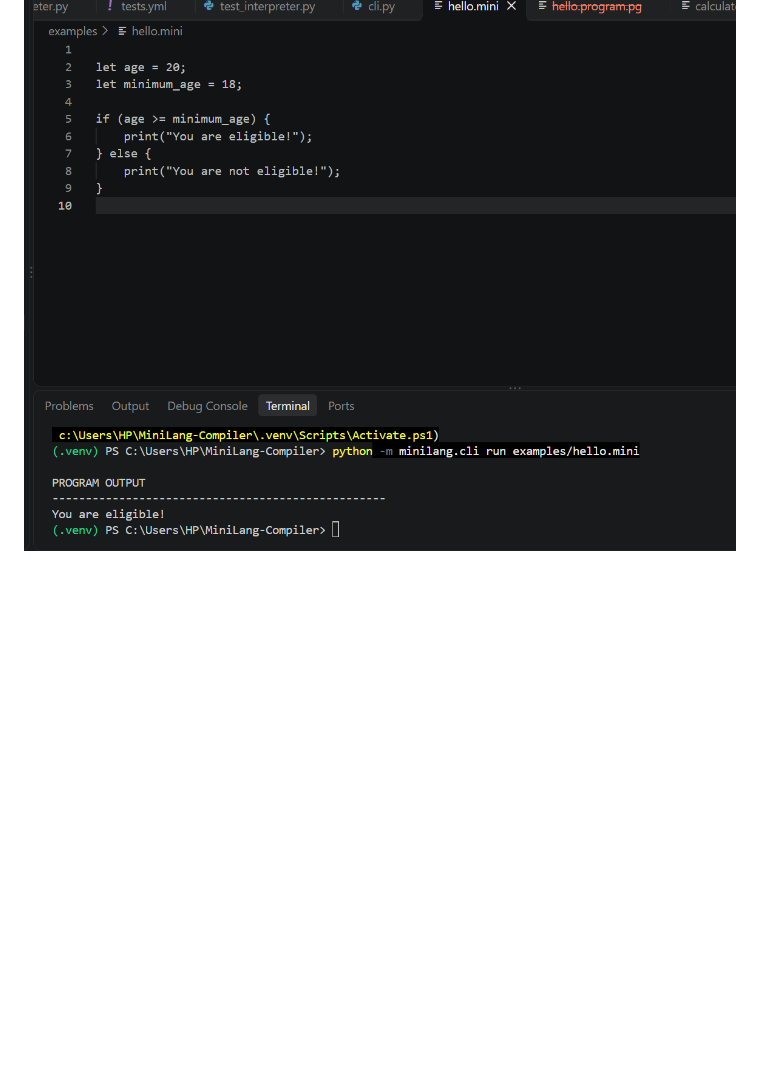
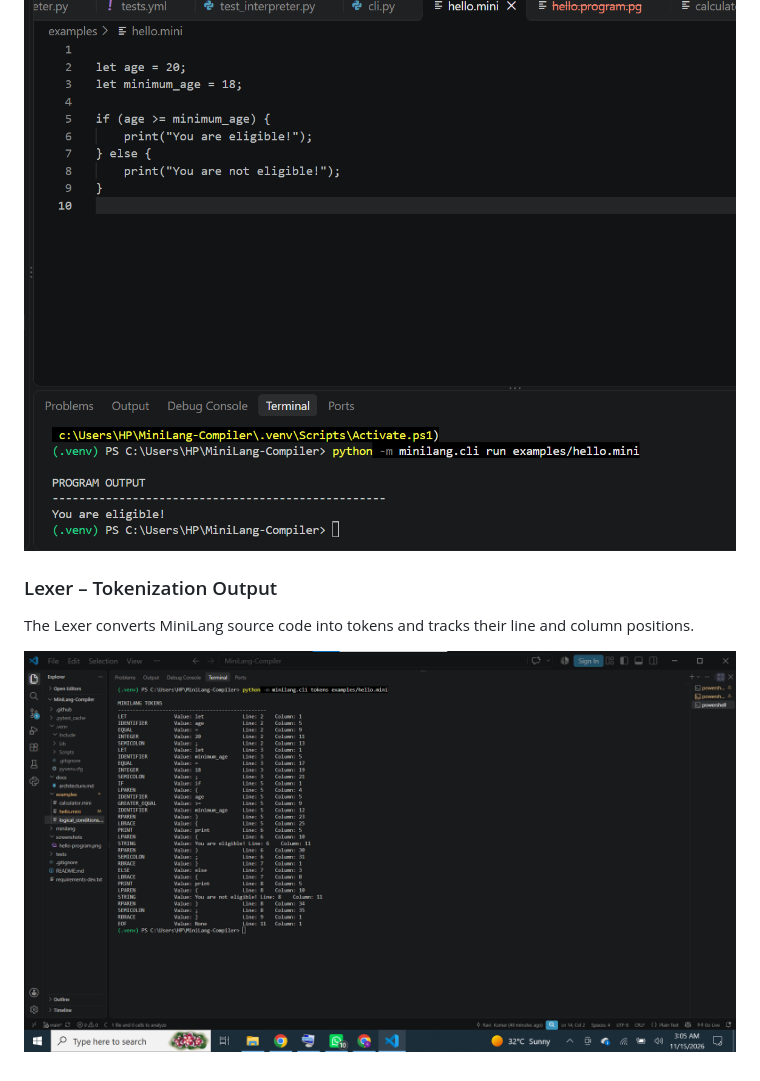
Before and after one commit to RKravi171/MiniLang-Compiler, a Markdown page: README.md, the part around the change. Rendered like a GitHub page; pictures changed too: screenshots/tokens-output.png (added); blank space fills up the shorter version.

Commit message:
Add lexer and AST screenshots to README

```diff
--- a/README.md
+++ b/README.md
@@ -190,3 +190,10 @@ This project was developed as part of the Compiler Construction course to demons
 This example demonstrates variable declaration, conditional statements, and program execution in MiniLang.
 
 ![MiniLang Hello Program](screenshots/hello-program.png)
+
+
+### Lexer – Tokenization Output
+
+The Lexer converts MiniLang source code into tokens and tracks their line and column positions.
+
+![Tokenization Output](screenshots/tokens-output.png)
```
Also changed, not shown: screenshots/ast-output.png (added).
